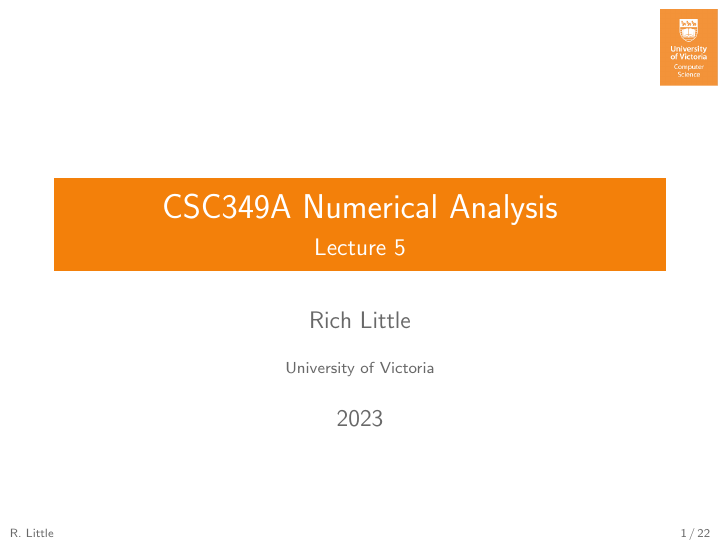
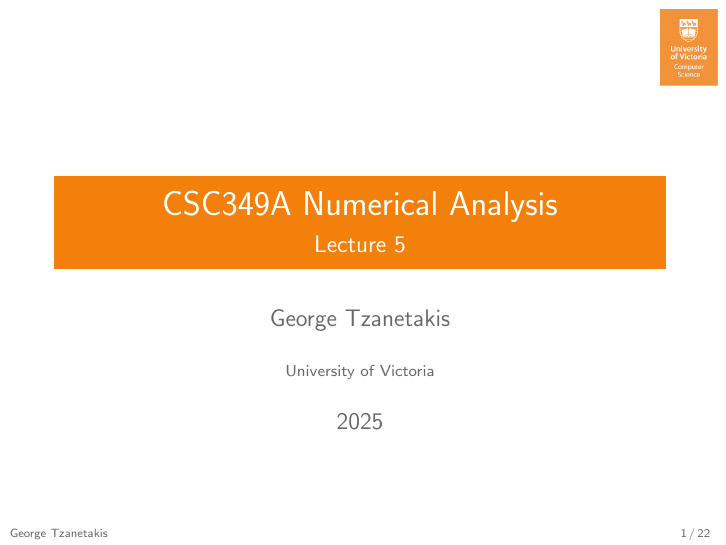
Before and after one commit to gtzan/csc349A_tzanetakis, LaTeX slides (slides/lecture_05_slides.tex): page 1 of 22. Compiled offline with pdfLaTeX.

Commit message:
update slides

```diff
--- a/slides/lecture_05_slides.tex
+++ b/slides/lecture_05_slides.tex
@@ -30,8 +30,8 @@
 
 
 \subtitle[Leture 5]{Lecture 5}
-\date[2023]{2023}
-\author[R. Little]{Rich Little}
+\date[2025]{2025}
+\author[George Tzanetakis]{George Tzanetakis}
 \institute[University of Victoria]{University of Victoria}
 %\logo{\includegraphics[scale=.25]{unilogo.pdf}}
 \begin{document}
```
